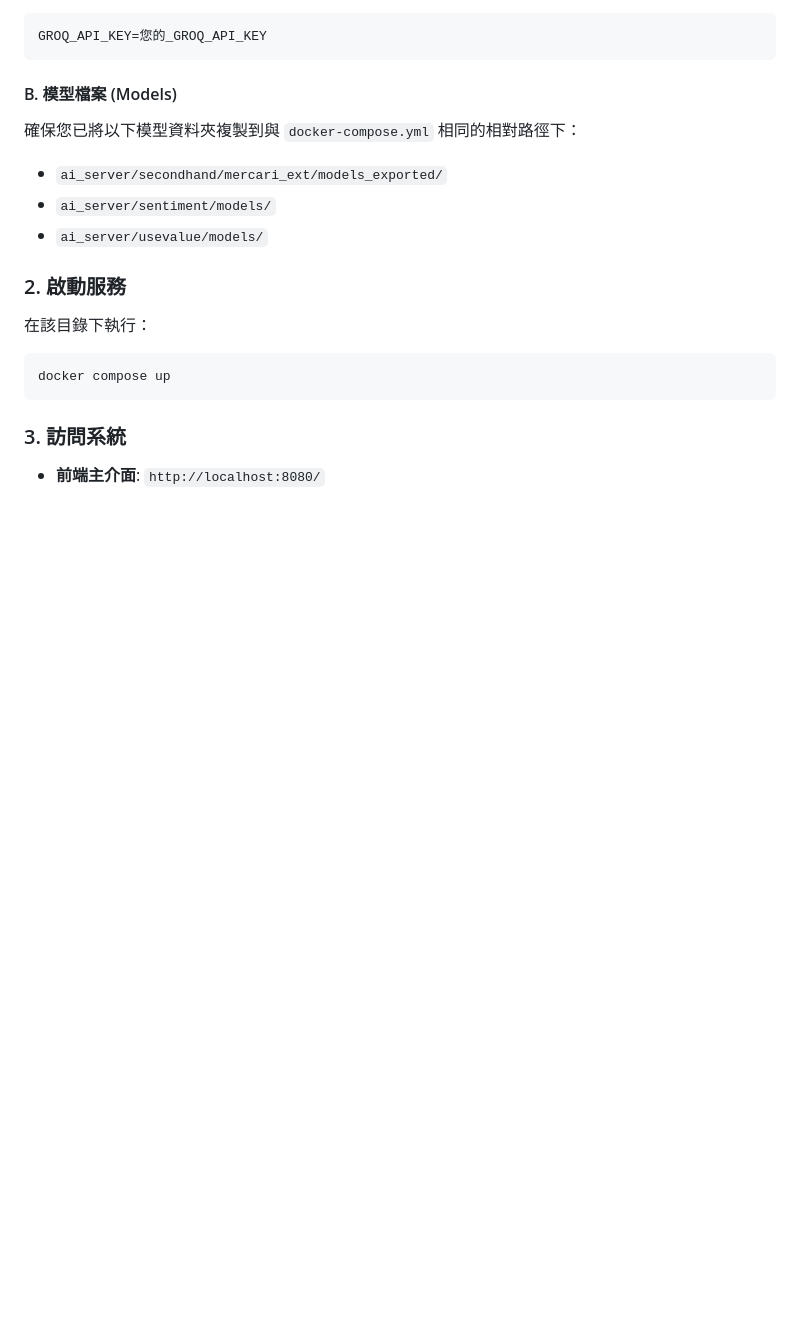
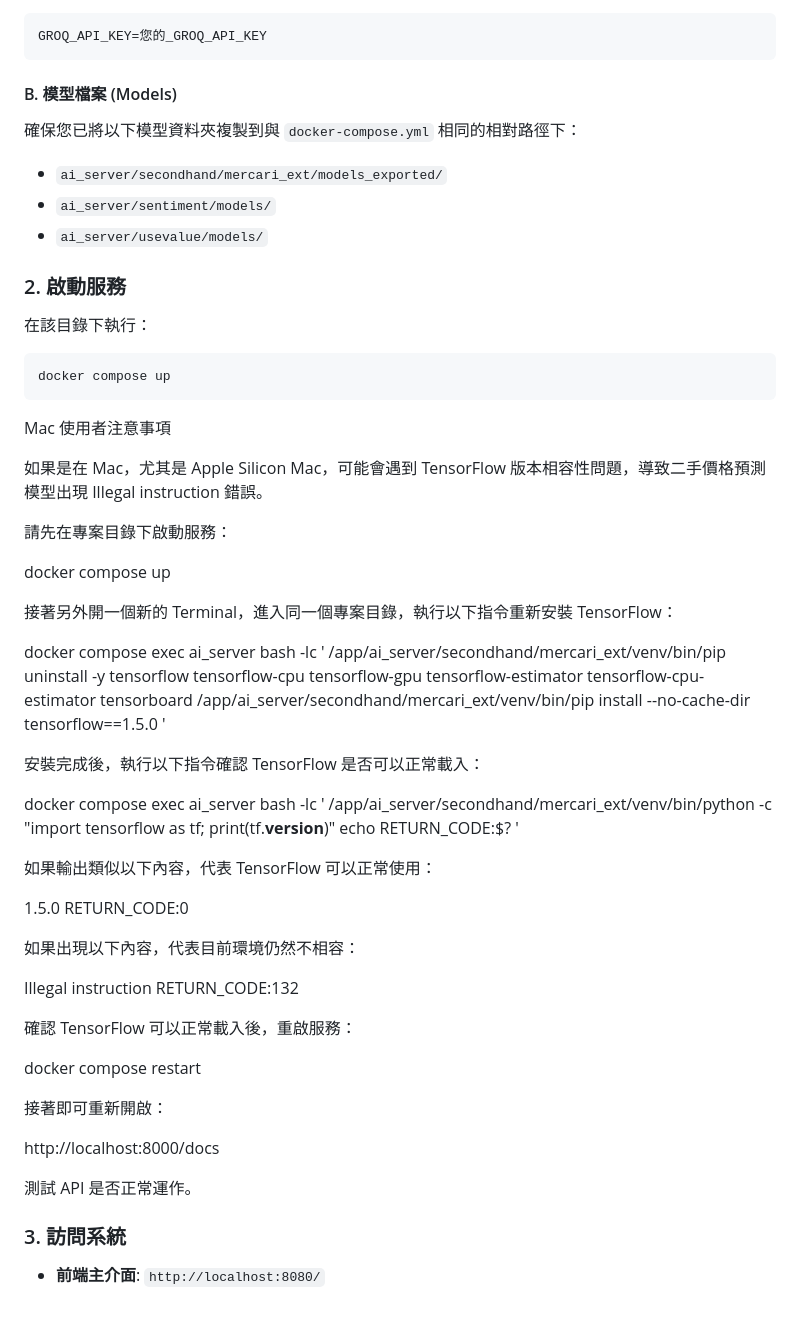
Before and after one commit to Bozheng0/11402_AIproject, a Markdown page: README.md, the part around the change. Rendered like a GitHub page; blank space fills up the shorter version.

````diff
--- a/README.md
+++ b/README.md
@@ -78,6 +78,46 @@ GROQ_API_KEY=您的_GROQ_API_KEY
 ```bash
 docker compose up
 ```
+Mac 使用者注意事項
 
+如果是在 Mac，尤其是 Apple Silicon Mac，可能會遇到 TensorFlow 版本相容性問題，導致二手價格預測模型出現 Illegal instruction 錯誤。
+
+請先在專案目錄下啟動服務：
+
+docker compose up
+
+接著另外開一個新的 Terminal，進入同一個專案目錄，執行以下指令重新安裝 TensorFlow：
+
+docker compose exec ai_server bash -lc '
+/app/ai_server/secondhand/mercari_ext/venv/bin/pip uninstall -y tensorflow tensorflow-cpu tensorflow-gpu tensorflow-estimator tensorflow-cpu-estimator tensorboard
+/app/ai_server/secondhand/mercari_ext/venv/bin/pip install --no-cache-dir tensorflow==1.5.0
+'
+
+安裝完成後，執行以下指令確認 TensorFlow 是否可以正常載入：
+
+docker compose exec ai_server bash -lc '
+/app/ai_server/secondhand/mercari_ext/venv/bin/python -c "import tensorflow as tf; print(tf.__version__)"
+echo RETURN_CODE:$?
+'
+
+如果輸出類似以下內容，代表 TensorFlow 可以正常使用：
+
+1.5.0
+RETURN_CODE:0
+
+如果出現以下內容，代表目前環境仍然不相容：
+
+Illegal instruction
+RETURN_CODE:132
+
+確認 TensorFlow 可以正常載入後，重啟服務：
+
+docker compose restart
+
+接著即可重新開啟：
+
+http://localhost:8000/docs
+
+測試 API 是否正常運作。
 ### 3. 訪問系統
 - **前端主介面**: `http://localhost:8080/`
````
